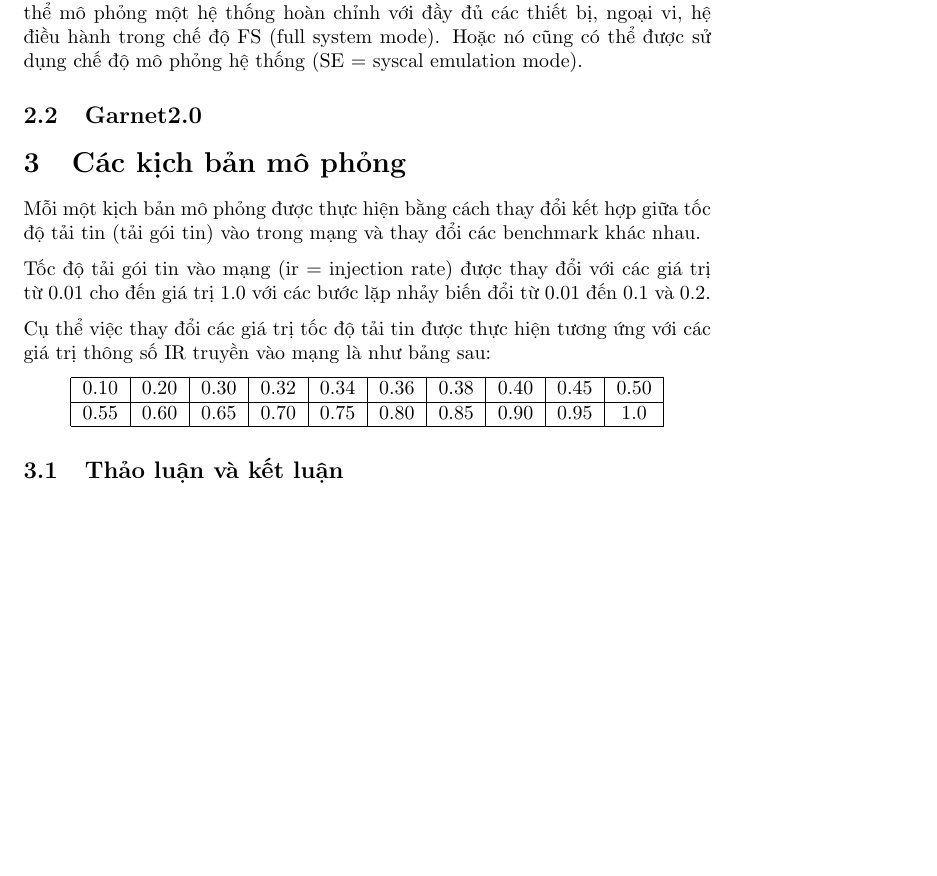
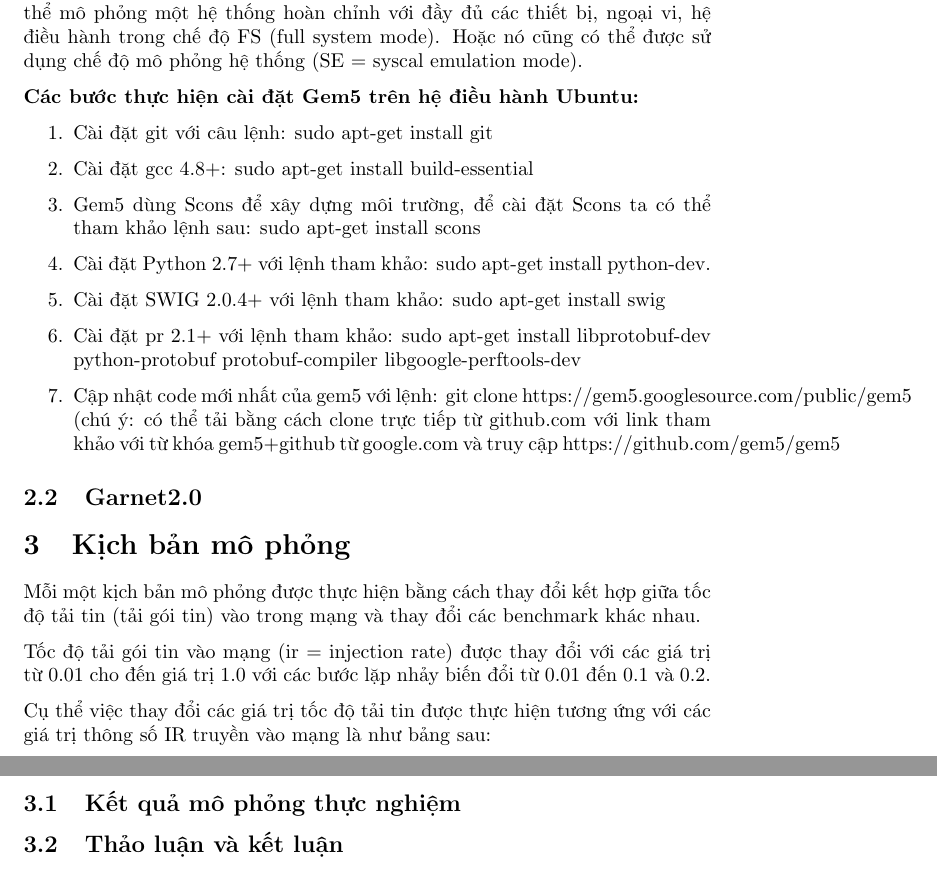
Before and after one commit to van-namdinh/TechnicalReports, a LaTeX document (garnet2.0 in gem5/bao cao mon hoc cac van de hien dai phd/Technical_Report01_Van-Nam DINH(TV).tex): part of page 4 of 5 before the commit and two parts of pages 4 and 5 of 6 after it, the two joined at a grey line, cut so that both start at the same text, the shorter picture padded with empty space. Compiled offline with pdfLaTeX.

Commit message:
updating on today!

```diff
--- a/garnet2.0 in gem5/bao cao mon hoc cac van de hien dai phd/Technical_Report01_Van-Nam DINH(TV).tex
+++ b/garnet2.0 in gem5/bao cao mon hoc cac van de hien dai phd/Technical_Report01_Van-Nam DINH(TV).tex
@@ -87,11 +87,22 @@
 \end{enumerate}
 
 Gem5 là nền tảng mã nguồn mở được viết chủ yếu dựa trên ngôn ngữ C++ và python. Hầu hết các thành phần đều được cấp phép bởi BSD licenses. Nó có thể mô phỏng một hệ thống hoàn chỉnh với đầy đủ các thiết bị, ngoại vi, hệ điều hành trong chế độ FS (full system mode). Hoặc nó cũng có thể được sử dụng chế độ mô phỏng hệ thống (SE = syscal emulation mode).
+
+\textbf{Các bước thực hiện cài đặt Gem5 trên hệ điều hành Ubuntu:}
+\begin{enumerate}
+	\item Cài đặt git với câu lệnh: sudo apt-get install git
+	\item Cài đặt gcc 4.8+: sudo apt-get install build-essential
+	\item Gem5 dùng Scons để xây dựng môi trường, để cài đặt Scons ta có thể tham khảo lệnh sau: sudo apt-get install scons
+	\item Cài đặt Python 2.7+ với lệnh tham khảo: sudo apt-get install python-dev.
+	\item Cài đặt SWIG 2.0.4+ với lệnh tham khảo: sudo apt-get install swig
+	\item Cài đặt pr 2.1+ với lệnh tham khảo: sudo apt-get install libprotobuf-dev python-protobuf protobuf-compiler libgoogle-perftools-dev
+	\item Cập nhật code mới nhất của gem5 với lệnh: git clone https://gem5.googlesource.com/public/gem5 (chú ý: có thể tải bằng cách clone trực tiếp từ github.com với link tham khảo với từ khóa gem5+github từ google.com và truy cập https://github.com/gem5/gem5
+\end{enumerate}
 \subsection{Garnet2.0}
 
 %%%%%%%%%%%%%%%%%%%%%%%%%%%
 
-\section{Các kịch bản mô phỏng}
+\section{Kịch bản mô phỏng}
 
 Mỗi một kịch bản mô phỏng được thực hiện bằng cách thay đổi kết hợp giữa tốc độ tải tin (tải gói tin) vào trong mạng và thay đổi các benchmark khác nhau.
 
@@ -108,7 +119,7 @@
 	\hline
 \end{tabular}
 \end{center}
-
+\subsection{Kết quả mô phỏng thực nghiệm}
 \subsection{Thảo luận và kết luận}
 %%%%%%%%%%%%%%%%%%%%%%%%%%%
 
```
Also changed, not shown: garnet2.0 in gem5/bao cao mon hoc cac van de hien dai phd/Technical_Report01_Van-Nam DINH(TV).pdf, 5 other files.
